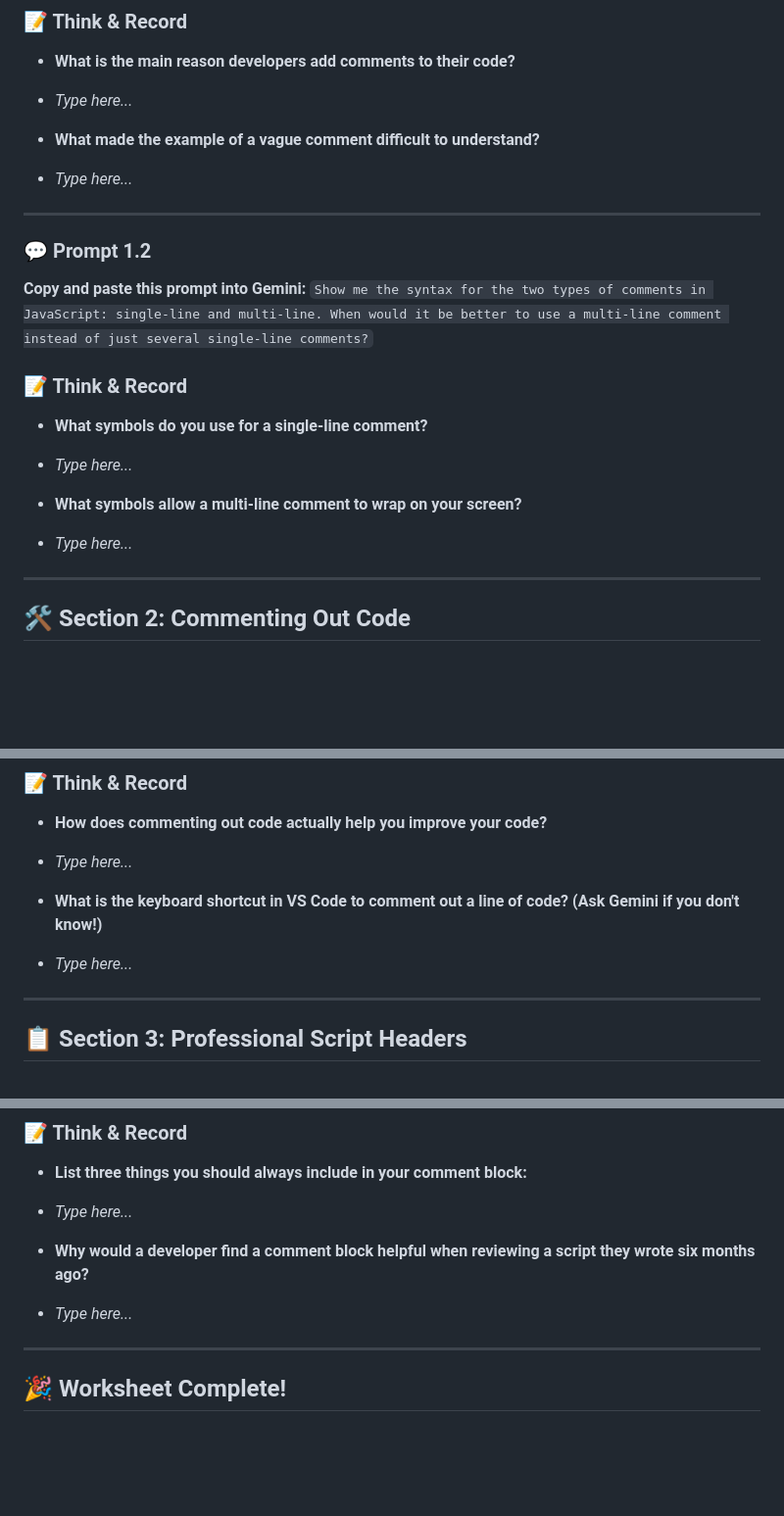
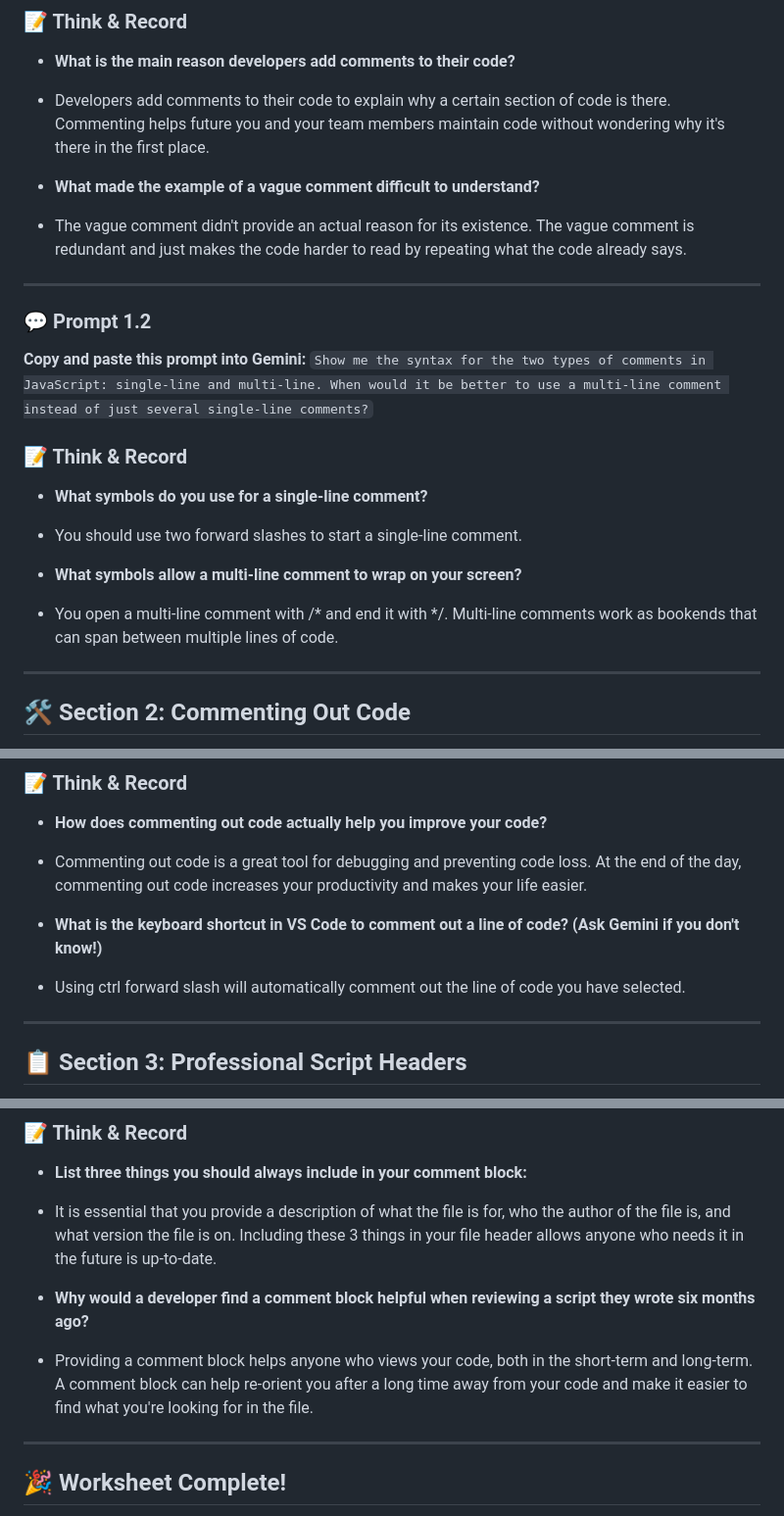
Before and after one commit to HanselNo352/js-intro, a Markdown page: prompting-comments.md, 3 parts joined by grey strips. Shown at 98% size. Drawn GitHub-style; blank space fills up the shorter version.

```diff
--- a/prompting-comments.md
+++ b/prompting-comments.md
@@ -36,11 +36,11 @@ Comments are lines of text that the computer completely ignores, yet they are so
 ### 📝 Think & Record
 
 * **What is the main reason developers add comments to their code?**
-* *Type here...*
+* Developers add comments to their code to explain why a certain section of code is there. Commenting helps future you and your team members maintain code without wondering why it's there in the first place.
 
 
 * **What made the example of a vague comment difficult to understand?**
-* *Type here...*
+* The vague comment didn't provide an actual reason for its existence. The vague comment is redundant and just makes the code harder to read by repeating what the code already says.
 
 
 
@@ -53,11 +53,11 @@ Comments are lines of text that the computer completely ignores, yet they are so
 ### 📝 Think & Record
 
 * **What symbols do you use for a single-line comment?**
-* *Type here...*
+* You should use two forward slashes to start a single-line comment.
 
 
 * **What symbols allow a multi-line comment to wrap on your screen?**
-* *Type here...*
+* You open a multi-line comment with /* and end it with */. Multi-line comments work as bookends that can span between multiple lines of code.
 
 
 
@@ -74,11 +74,11 @@ Sometimes, the best use of a comment is to temporarily hide code from the browse
 ### 📝 Think & Record
 
 * **How does commenting out code actually help you improve your code?**
-* *Type here...*
+* Commenting out code is a great tool for debugging and preventing code loss. At the end of the day, commenting out code increases your productivity and makes your life easier.
 
 
 * **What is the keyboard shortcut in VS Code to comment out a line of code? (Ask Gemini if you don't know!)**
-* *Type here...*
+* Using ctrl forward slash will automatically comment out the line of code you have selected.
 
 
 
@@ -95,11 +95,11 @@ Just like putting your name and date on a paper in English class, professional s
 ### 📝 Think & Record
 
 * **List three things you should always include in your comment block:**
-* *Type here...*
+* It is essential that you provide a description of what the file is for, who the author of the file is, and what version the file is on. Including these 3 things in your file header allows anyone who needs it in the future is up-to-date.
 
 
 * **Why would a developer find a comment block helpful when reviewing a script they wrote six months ago?**
-* *Type here...*
+* Providing a comment block helps anyone who views your code, both in the short-term and long-term. A comment block can help re-orient you after a long time away from your code and make it easier to find what you're looking for in the file.
 
 
 
```
